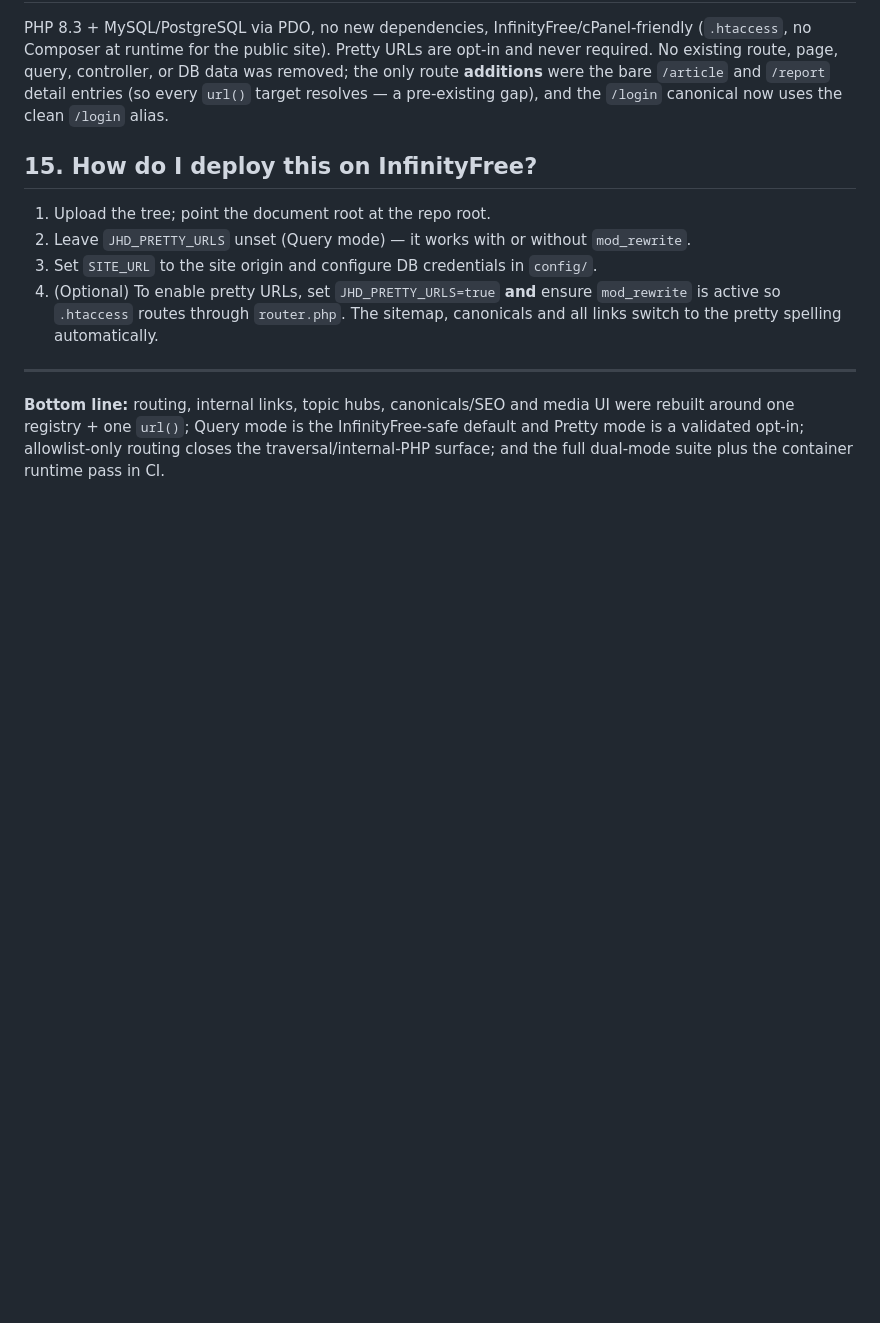
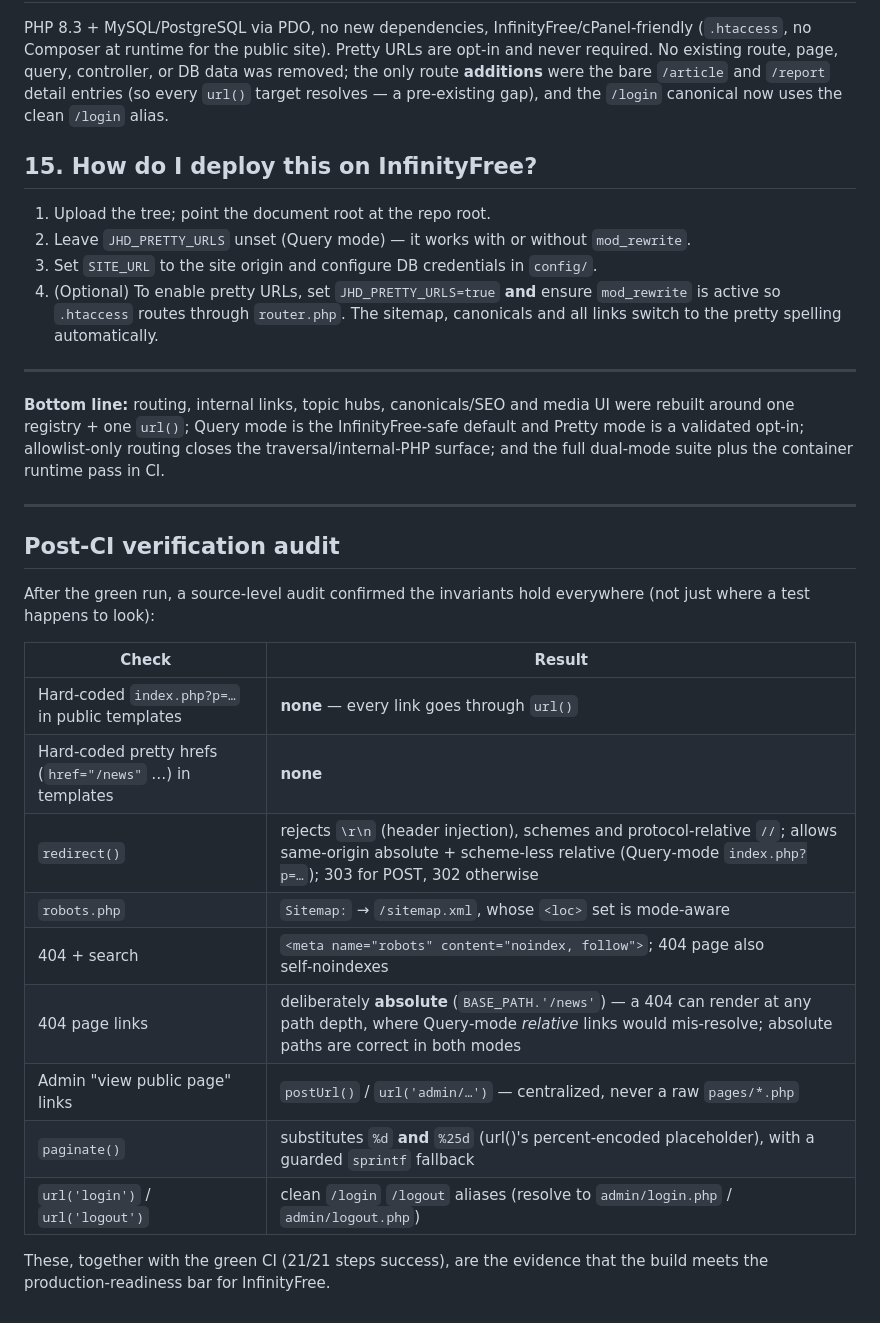
Before and after one commit to hajiahmadandishmand41-code/Jametulhoda, a Markdown page: docs/PRODUCTION_REPORT.md, the part around the change. Drawn GitHub-style; blank space fills up the shorter version.

Commit message:
docs: record post-CI verification audit in production report
Co-authored-by: arena-agent <297053741+arena-agent@users.noreply.github.com>

```diff
--- a/docs/PRODUCTION_REPORT.md
+++ b/docs/PRODUCTION_REPORT.md
@@ -185,3 +185,25 @@ resolves — a pre‑existing gap), and the `/login` canonical now uses the clea
 around one registry + one `url()`; Query mode is the InfinityFree‑safe default and Pretty mode
 is a validated opt‑in; allowlist‑only routing closes the traversal/internal‑PHP surface; and the
 full dual‑mode suite plus the container runtime pass in CI.
+
+---
+
+## Post‑CI verification audit
+
+After the green run, a source‑level audit confirmed the invariants hold everywhere (not just
+where a test happens to look):
+
+| Check | Result |
+|-------|--------|
+| Hard‑coded `index.php?p=…` in public templates | **none** — every link goes through `url()` |
+| Hard‑coded pretty hrefs (`href="/news"` …) in templates | **none** |
+| `redirect()` | rejects `\r\n` (header injection), schemes and protocol‑relative `//`; allows same‑origin absolute + scheme‑less relative (Query‑mode `index.php?p=…`); 303 for POST, 302 otherwise |
+| `robots.php` | `Sitemap:` → `/sitemap.xml`, whose `<loc>` set is mode‑aware |
+| 404 + search | `<meta name="robots" content="noindex, follow">`; 404 page also self‑noindexes |
+| 404 page links | deliberately **absolute** (`BASE_PATH.'/news'`) — a 404 can render at any path depth, where Query‑mode *relative* links would mis‑resolve; absolute paths are correct in both modes |
+| Admin "view public page" links | `postUrl()` / `url('admin/…')` — centralized, never a raw `pages/*.php` |
+| `paginate()` | substitutes `%d` **and** `%25d` (url()'s percent‑encoded placeholder), with a guarded `sprintf` fallback |
+| `url('login')` / `url('logout')` | clean `/login` `/logout` aliases (resolve to `admin/login.php` / `admin/logout.php`) |
+
+These, together with the green CI (21/21 steps success), are the evidence that the build meets
+the production‑readiness bar for InfinityFree.
```
